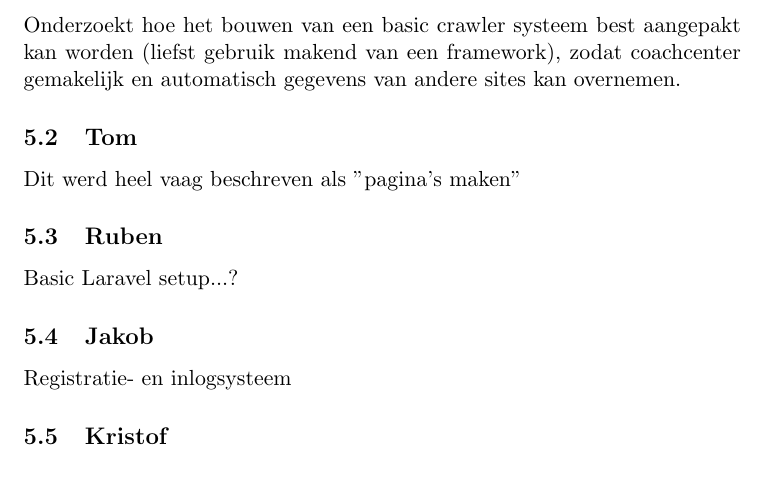
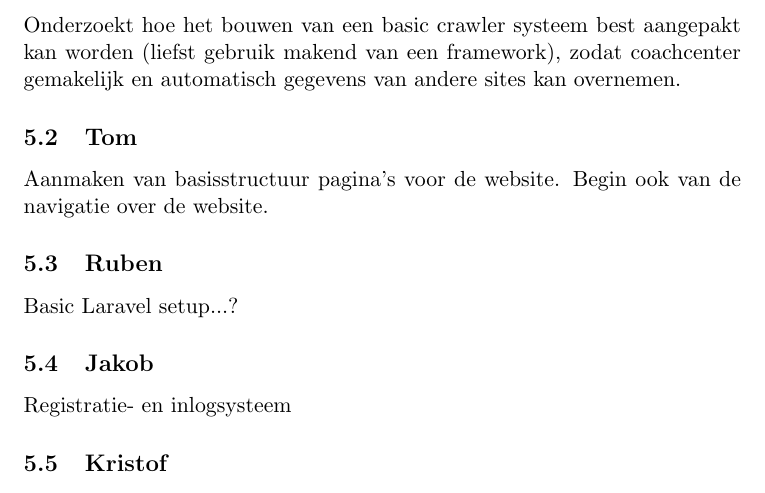
Before and after one commit to rubenvanassche/Programming-Project-Databases, a LaTeX document (reports/week1/groupA_w1 .tex): part of page 2 of 2, cut so that both start at the same text. Compiled offline with pdfLaTeX.

Commit message:
Tom's contribution

```diff
--- a/reports/week1/groupA_w1 .tex
+++ b/reports/week1/groupA_w1 .tex
@@ -39,7 +39,7 @@ Onderzoekt hoe het bouwen van een basic crawler systeem best aangepakt kan
 worden (liefst gebruik makend van een framework), zodat coachcenter gemakelijk
 en automatisch gegevens van andere sites kan overnemen.
 \subsection{Tom}
-Dit werd heel vaag beschreven als "pagina's maken"
+Aanmaken van basisstructuur pagina's voor de website. Begin ook van de navigatie over de website.
 \subsection{Ruben}
 Basic Laravel setup...?
 \subsection{Jakob}
```
